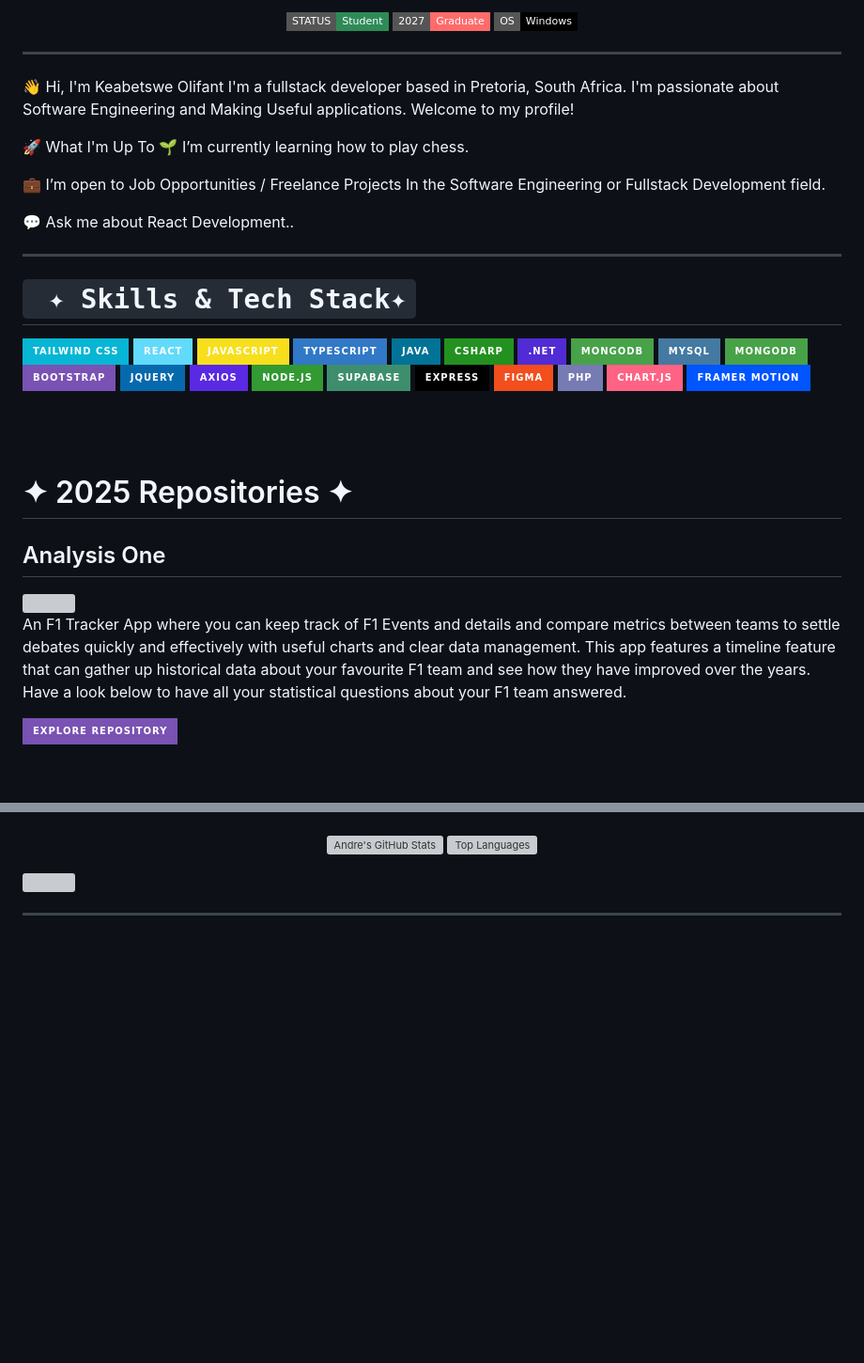
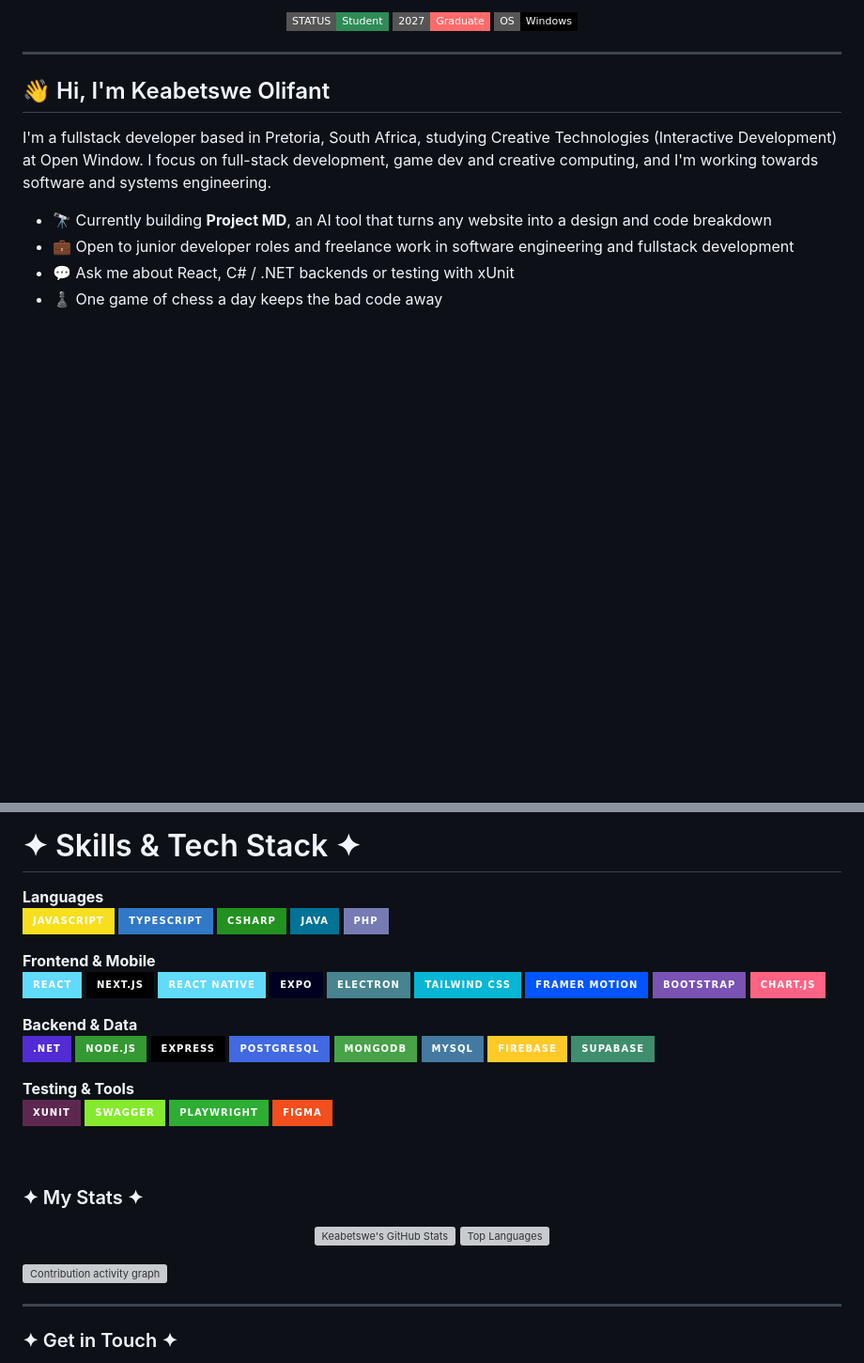
Before and after one commit to KBOlifant/KBOlifant, a Markdown page: README.md, 2 parts joined by grey strips. Shown at 94% size. Rendered like a GitHub page; badges without logos; blank space fills up the shorter version; grey boxes are pictures that could not be loaded.

````diff
--- a/README.md
+++ b/README.md
@@ -8,51 +8,14 @@
 
 ----
 
-👋 Hi, I'm Keabetswe Olifant
-I'm a fullstack developer based in Pretoria, South Africa. I'm passionate about Software Engineering and Making Useful applications. Welcome to my profile!
+## 👋 Hi, I'm Keabetswe Olifant
 
-🚀 What I'm Up To
-🌱 I’m currently learning how to play chess.
+I'm a fullstack developer based in Pretoria, South Africa, studying Creative Technologies (Interactive Development) at Open Window. I focus on full-stack development, game dev and creative computing, and I'm working towards software and systems engineering.
 
-💼 I’m open to Job Opportunities / Freelance Projects In the Software Engineering or Fullstack Development field.
-
-💬 Ask me about React Development..
-
-- - - -
-
-# ``` ✦ Skills & Tech Stack✦```
-
-![Tailwind CSS](https://img.shields.io/badge/Tailwind%20CSS-06B6D4?style=for-the-badge&logo=tailwindcss&logoColor=white)
-![React](https://img.shields.io/badge/React-61DAFB?style=for-the-badge&logo=react&logoColor=black)
-![JavaScript](https://img.shields.io/badge/JavaScript-F7DF1E?style=for-the-badge&logo=javascript&logoColor=black)
-![TypeScript](https://img.shields.io/badge/TypeScript-3178C6?style=for-the-badge&logo=typescript&logoColor=white)
-![Java](https://img.shields.io/badge/Java-007396?style=for-the-badge&logo=java&logoColor=white)
-![CSharp](https://img.shields.io/badge/CSharp-239120?style=for-the-badge&logo=c-sharp&logoColor=white)
-![.NET](https://img.shields.io/badge/.NET-512BD4?style=for-the-badge&logo=.net&logoColor=white)
-![MongoDB](https://img.shields.io/badge/MongoDB-47A248?style=for-the-badge&logo=mongodb&logoColor=white)
-![MySQL](https://img.shields.io/badge/MySQL-4479A1?style=for-the-badge&logo=mysql&logoColor=white)
-![MongoDB](https://img.shields.io/badge/MongoDB-47A248?style=for-the-badge&logo=mongodb&logoColor=white)
-![Bootstrap](https://img.shields.io/badge/Bootstrap-7952B3?style=for-the-badge&logo=bootstrap&logoColor=white)
-![JQuery](https://img.shields.io/badge/JQuery-0769AD?style=for-the-badge&logo=jquery&logoColor=white)
-![Axios](https://img.shields.io/badge/Axios-5A29E4?style=for-the-badge&logo=axios&logoColor=white)
-![Node.js](https://img.shields.io/badge/Node.js-339933?style=for-the-badge&logo=node.js&logoColor=white)
-![Supabase](https://img.shields.io/badge/Supabase-3E8E6E?style=for-the-badge&logo=supabase&logoColor=white)
-![Express](https://img.shields.io/badge/Express-000000?style=for-the-badge&logo=express&logoColor=white)
-![Figma](https://img.shields.io/badge/Figma-F24E1E?style=for-the-badge&logo=figma&logoColor=white)
-![PHP](https://img.shields.io/badge/PHP-777BB4?style=for-the-badge&logo=php&logoColor=white)
-![Chart.js](https://img.shields.io/badge/Chart.js-FF6384?style=for-the-badge&logo=chartdotjs&logoColor=white)
-![Framer Motion](https://img.shields.io/badge/Framer%20Motion-0055FF?style=for-the-badge&logo=framer&logoColor=white)
-
-<br /> <br />
-
-# ✦ 2025 Repositories ✦
-
-## Analysis One
-<img src="https://github.com/KBOlifant/formative-one-AnalysisOne/blob/main/analysisone/AnalysisOneBanner.png" />
-
-An F1 Tracker App where you can keep track of F1 Events and details and compare metrics between teams to settle debates quickly and effectively with useful charts and clear data management. This app features a timeline feature that can gather up historical data about your favourite F1 team and see how they have improved over the years. Have a look below to have all your statistical questions about your F1 team answered.
-
-[![Explore Repository](https://img.shields.io/badge/Explore%20Repository-7952B3?style=for-the-badge&logo=github&logoColor=white)](https://github.com/KBOlifant/formative-one-AnalysisOne)
+- 🔭 Currently building **Project MD**, an AI tool that turns any website into a design and code breakdown
+- 💼 Open to junior developer roles and freelance work in software engineering and fullstack development
+- 💬 Ask me about React, C# / .NET backends or testing with xUnit
+- ♟️ One game of chess a day keeps the bad code away
 
 <br />
 
@@ -81,7 +122,48 @@ Court Clinic is a digital marketplace that connects people who need legal help w
+<br />
+
+# ✦ Skills & Tech Stack ✦
+
+**Languages**<br />
+![JavaScript](https://img.shields.io/badge/JavaScript-F7DF1E?style=for-the-badge&logo=javascript&logoColor=black)
+![TypeScript](https://img.shields.io/badge/TypeScript-3178C6?style=for-the-badge&logo=typescript&logoColor=white)
+![CSharp](https://img.shields.io/badge/CSharp-239120?style=for-the-badge&logo=csharp&logoColor=white)
+![Java](https://img.shields.io/badge/Java-007396?style=for-the-badge&logo=openjdk&logoColor=white)
+![PHP](https://img.shields.io/badge/PHP-777BB4?style=for-the-badge&logo=php&logoColor=white)
+
+**Frontend & Mobile**<br />
+![React](https://img.shields.io/badge/React-61DAFB?style=for-the-badge&logo=react&logoColor=black)
+![Next.js](https://img.shields.io/badge/Next.js-000000?style=for-the-badge&logo=nextdotjs&logoColor=white)
+![React Native](https://img.shields.io/badge/React%20Native-61DAFB?style=for-the-badge&logo=react&logoColor=black)
+![Expo](https://img.shields.io/badge/Expo-000020?style=for-the-badge&logo=expo&logoColor=white)
+![Electron](https://img.shields.io/badge/Electron-47848F?style=for-the-badge&logo=electron&logoColor=white)
+![Tailwind CSS](https://img.shields.io/badge/Tailwind%20CSS-06B6D4?style=for-the-badge&logo=tailwindcss&logoColor=white)
+![Framer Motion](https://img.shields.io/badge/Framer%20Motion-0055FF?style=for-the-badge&logo=framer&logoColor=white)
+![Bootstrap](https://img.shields.io/badge/Bootstrap-7952B3?style=for-the-badge&logo=bootstrap&logoColor=white)
+![Chart.js](https://img.shields.io/badge/Chart.js-FF6384?style=for-the-badge&logo=chartdotjs&logoColor=white)
+
+**Backend & Data**<br />
+![.NET](https://img.shields.io/badge/.NET-512BD4?style=for-the-badge&logo=dotnet&logoColor=white)
+![Node.js](https://img.shields.io/badge/Node.js-339933?style=for-the-badge&logo=nodedotjs&logoColor=white)
+![Express](https://img.shields.io/badge/Express-000000?style=for-the-badge&logo=express&logoColor=white)
+![PostgreSQL](https://img.shields.io/badge/PostgreSQL-4169E1?style=for-the-badge&logo=postgresql&logoColor=white)
+![MongoDB](https://img.shields.io/badge/MongoDB-47A248?style=for-the-badge&logo=mongodb&logoColor=white)
+![MySQL](https://img.shields.io/badge/MySQL-4479A1?style=for-the-badge&logo=mysql&logoColor=white)
+![Firebase](https://img.shields.io/badge/Firebase-FFCA28?style=for-the-badge&logo=firebase&logoColor=black)
+![Supabase](https://img.shields.io/badge/Supabase-3E8E6E?style=for-the-badge&logo=supabase&logoColor=white)
+
+**Testing & Tools**<br />
+![xUnit](https://img.shields.io/badge/xUnit-5E2750?style=for-the-badge)
+![Swagger](https://img.shields.io/badge/Swagger-85EA2D?style=for-the-badge&logo=swagger&logoColor=black)
+![Playwright](https://img.shields.io/badge/Playwright-2EAD33?style=for-the-badge&logo=playwright&logoColor=white)
+![Figma](https://img.shields.io/badge/Figma-F24E1E?style=for-the-badge&logo=figma&logoColor=white)
+
+<br />
+
+### ✦ My Stats ✦
 <p align="center">
   <img
     src="https://github-readme-stats.vercel.app/api?username=KBOlifant&show_icons=true&hide_border=false&bg_color=1A0B2E&title_color=9D4EDD&text_color=CBB8FF&icon_color=9D4EDD"
-    alt="Andre's GitHub Stats"
+    alt="Keabetswe's GitHub Stats"
     height="200"
     width="43%"
   />
@@ -94,6 +176,7 @@ Court Clinic is a digital marketplace that connects people who need legal help w
 
   <img
   src="https://github-readme-activity-graph.vercel.app/graph?username=KBOlifant&bg_color=1A0B2E&color=CBB8FF&line=9D4EDD&point=CBB8FF&area=true&hide_border=false"
+  alt="Contribution activity graph"
   width="100%"
   />
 </p>
````
Also changed, not shown: other parts of README.md (+95 -19 lines), assets/banner-habitat.jpg (added), assets/banner-projectmd.jpg (added), assets/banner-sheisdesign.jpg (added).
